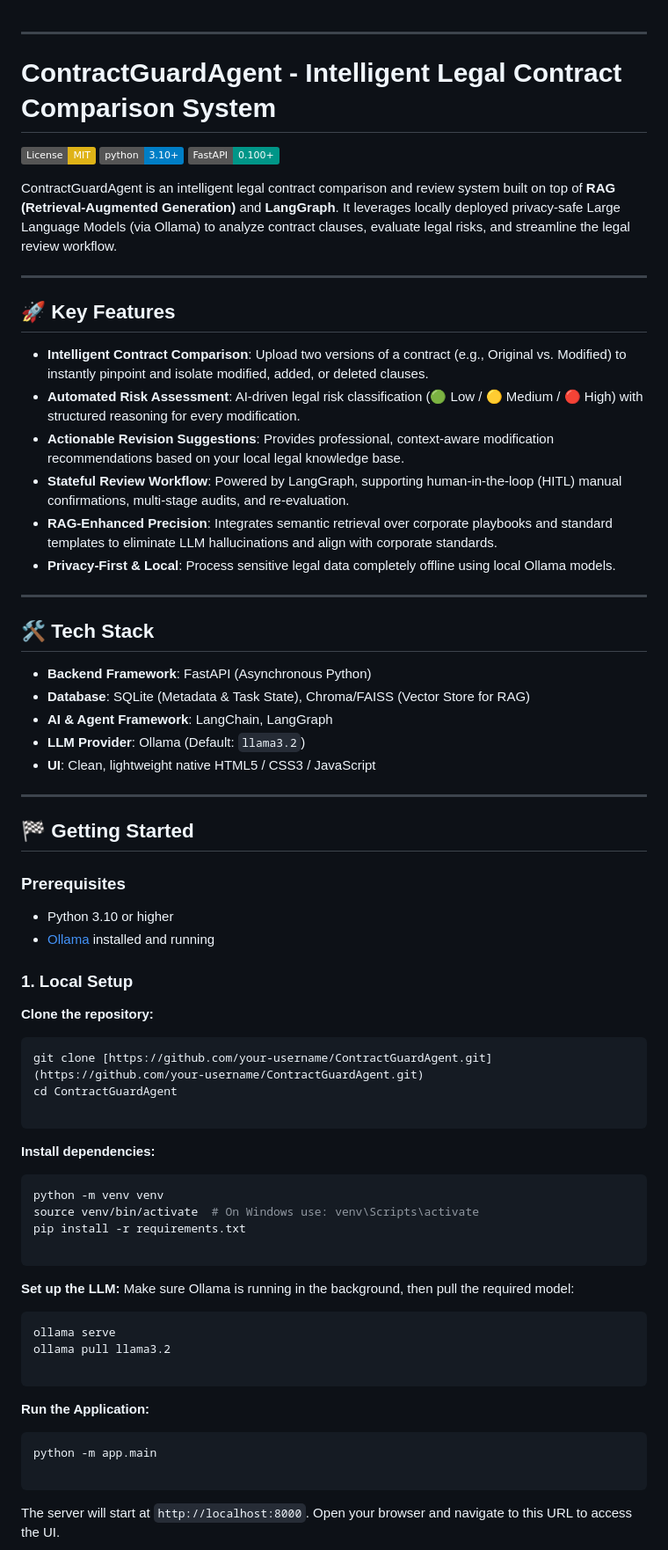
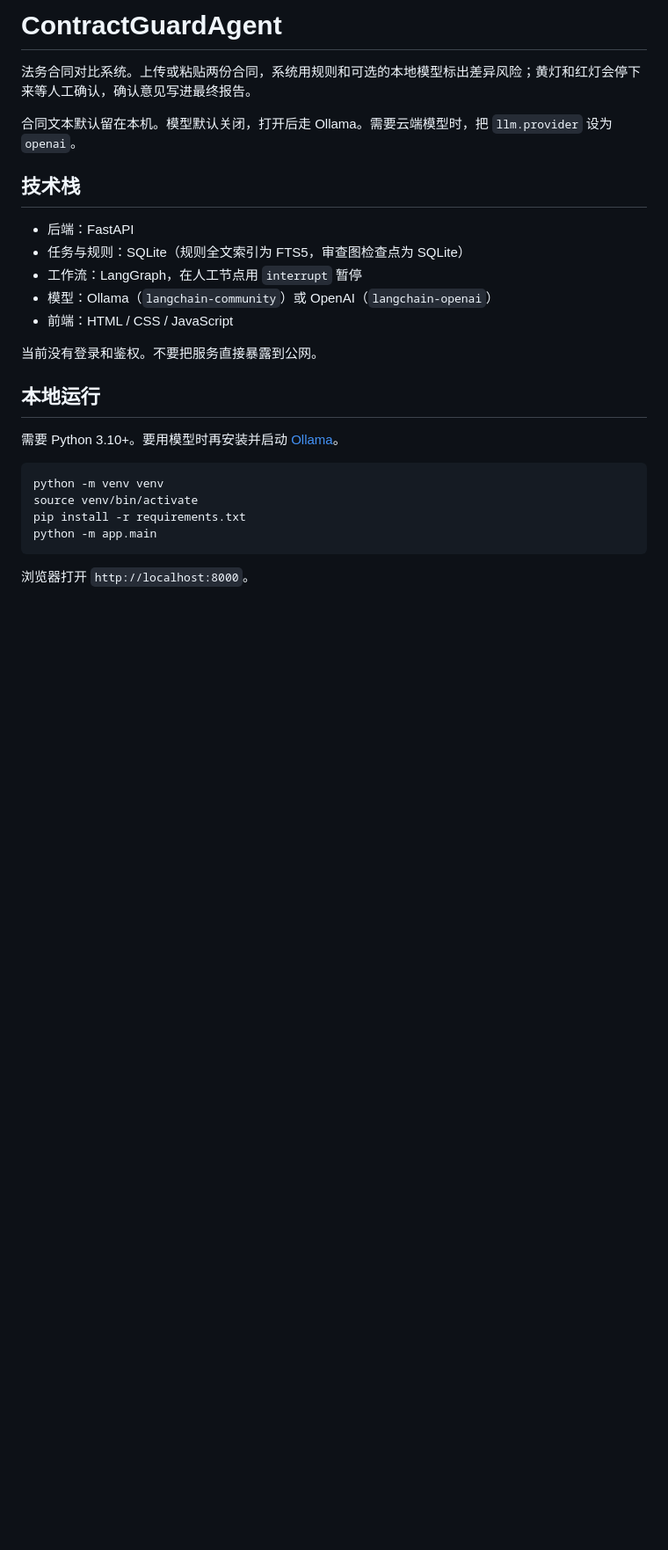
Before and after one commit to iamorangedad/ContractGuardAgent, a Markdown page: README.md, the part around one of its changes. Shown at 88% size. GitHub-like rendering; badges without logos; blank space fills up the shorter version.

Commit message:
doc: match the readme to the current API
Co-authored-by: Cursor <cursoragent@cursor.com>

````diff
--- a/README.md
+++ b/README.md
@@ -1,80 +1,29 @@
+# ContractGuardAgent
 
----
+法务合同对比系统。上传或粘贴两份合同，系统用规则和可选的本地模型标出差异风险；黄灯和红灯会停下来等人工确认，确认意见写进最终报告。
 
+合同文本默认留在本机。模型默认关闭，打开后走 Ollama。需要云端模型时，把 `llm.provider` 设为 `openai`。
 
-# ContractGuardAgent - Intelligent Legal Contract Comparison System
+## 技术栈
 
-[![License: MIT](https://img.shields.io/badge/License-MIT-yellow.svg)](https://opensource.org/licenses/MIT)
-[![Python 3.10+](https://img.shields.io/badge/python-3.10+-blue.svg)](https://www.python.org/downloads/)
-[![FastAPI](https://img.shields.io/badge/FastAPI-0.100+-009688.svg?style=flat&logo=FastAPI)](https://fastapi.tiangolo.com/)
+- 后端：FastAPI
+- 任务与规则：SQLite（规则全文索引为 FTS5，审查图检查点为 SQLite）
+- 工作流：LangGraph，在人工节点用 `interrupt` 暂停
+- 模型：Ollama（`langchain-community`）或 OpenAI（`langchain-openai`）
+- 前端：HTML / CSS / JavaScript
 
-ContractGuardAgent is an intelligent legal contract comparison and review system built on top of **RAG (Retrieval-Augmented Generation)** and **LangGraph**. It leverages locally deployed privacy-safe Large Language Models (via Ollama) to analyze contract clauses, evaluate legal risks, and streamline the legal review workflow.
+当前没有登录和鉴权。不要把服务直接暴露到公网。
 
----
+## 本地运行
 
-## 🚀 Key Features
-
-*   **Intelligent Contract Comparison**: Upload two versions of a contract (e.g., Original vs. Modified) to instantly pinpoint and isolate modified, added, or deleted clauses.
-*   **Automated Risk Assessment**: AI-driven legal risk classification (🟢 Low / 🟡 Medium / 🔴 High) with structured reasoning for every modification.
-*   **Actionable Revision Suggestions**: Provides professional, context-aware modification recommendations based on your local legal knowledge base.
-*   **Stateful Review Workflow**: Powered by LangGraph, supporting human-in-the-loop (HITL) manual confirmations, multi-stage audits, and re-evaluation.
-*   **RAG-Enhanced Precision**: Integrates semantic retrieval over corporate playbooks and standard templates to eliminate LLM hallucinations and align with corporate standards.
-*   **Privacy-First & Local**: Process sensitive legal data completely offline using local Ollama models.
-
-
-
----
-
-## 🛠️ Tech Stack
-
-*   **Backend Framework**: FastAPI (Asynchronous Python)
-*   **Database**: SQLite (Metadata & Task State), Chroma/FAISS (Vector Store for RAG)
-*   **AI & Agent Framework**: LangChain, LangGraph
-*   **LLM Provider**: Ollama (Default: `llama3.2`)
-*   **UI**: Clean, lightweight native HTML5 / CSS3 / JavaScript
-
----
-
-## 🏁 Getting Started
-
-### Prerequisites
-
-*   Python 3.10 or higher
-*   [Ollama](https://ollama.com/) installed and running
-
-### 1. Local Setup
-
-**Clone the repository:**
-```bash
-git clone [https://github.com/your-username/ContractGuardAgent.git](https://github.com/your-username/ContractGuardAgent.git)
-cd ContractGuardAgent
-
-```
-
-**Install dependencies:**
+需要 Python 3.10+。要用模型时再安装并启动 [Ollama](https://ollama.com/)。
 
 ```bash
 python -m venv venv
-source venv/bin/activate  # On Windows use: venv\Scripts\activate
+source venv/bin/activate
 pip install -r requirements.txt
-
+python -m app.main
 ```
 
-**Set up the LLM:**
-Make sure Ollama is running in the background, then pull the required model:
+浏览器打开 `http://localhost:8000`。
 
-```bash
-ollama serve
-ollama pull llama3.2
-
-```
-
-**Run the Application:**
-
-```bash
-python -m app.main
-
-```
-
-The server will start at `http://localhost:8000`. Open your browser and navigate to this URL to access the UI.
-
````
Also changed, not shown: other parts of README.md (+88 -85 lines).
